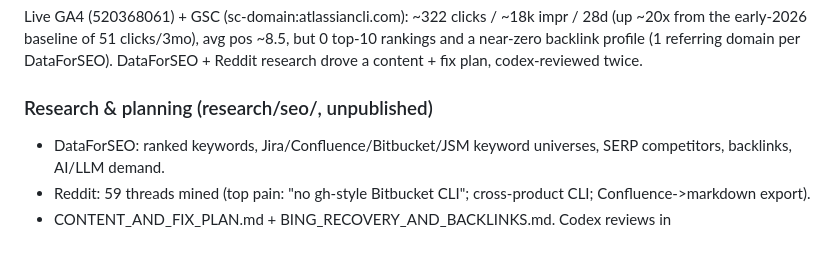
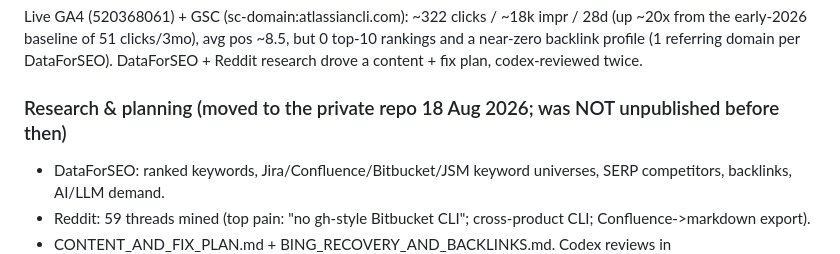
Before and after one commit to omar16100/atlassian-cli, a Markdown page: todo.md, the part around the change. Drawn GitHub-style.

Commit message:
chore(research): remove the SEO research files from the public repo (#107)
Removes the 18 files under research/seo/ from the public repo. They are
strategy artifacts, not part of the CLI: DataForSEO keyword universes, ranked
keywords, SERP competitor and backlink analysis, Reddit pain-point mining,
CONTENT_AND_FIX_PLAN.md and BING_RECOVERY_AND_BACKLINKS.md. They belong with
the website work, which moved to a private repo in July.

All 18 already exist byte-for-byte in the private repo, so nothing is lost.

No credentials are involved. The IndexNow key in BING_RECOVERY_AND_BACKLINKS.md
is published by design at /6cd7dd4fccf17030f15877ad39aabd25.txt, which is how
the protocol proves domain ownership. The concern here is competitive, not
security: keyword research, content strategy and competitor backlinks were
readable by anyone.

Also corrects a todo.md heading that described research/seo/ as "unpublished".
It was tracked in a public repo from commit f1c2fe1 on 11 Jul, so it was
published; the heading now says so.

NOTE: this removes the files from HEAD only. They remain in this repo's git
history and stay retrievable, as do any forks and GitHub caches. Purging
history needs git filter-repo plus a force push, as was done for
docs/seo_traffic_growth_plan.md, and that breaks open PRs and forces re-clones.
Not done here.

```diff
--- a/todo.md
+++ b/todo.md
@@ -122,7 +122,7 @@ Live GA4 (520368061) + GSC (sc-domain:atlassiancli.com): ~322 clicks / ~18k impr
 early-2026 baseline of 51 clicks/3mo), avg pos ~8.5, but 0 top-10 rankings and a near-zero backlink profile
 (1 referring domain per DataForSEO). DataForSEO + Reddit research drove a content + fix plan, codex-reviewed twice.
 
-### Research & planning (research/seo/, unpublished)
+### Research & planning (moved to the private repo 18 Aug 2026; was NOT unpublished before then)
 - DataForSEO: ranked keywords, Jira/Confluence/Bitbucket/JSM keyword universes, SERP competitors, backlinks, AI/LLM demand.
 - Reddit: 59 threads mined (top pain: "no gh-style Bitbucket CLI"; cross-product CLI; Confluence->markdown export).
 - CONTENT_AND_FIX_PLAN.md + BING_RECOVERY_AND_BACKLINKS.md. Codex reviews in /Users/macmini/projects/codex/.
```
